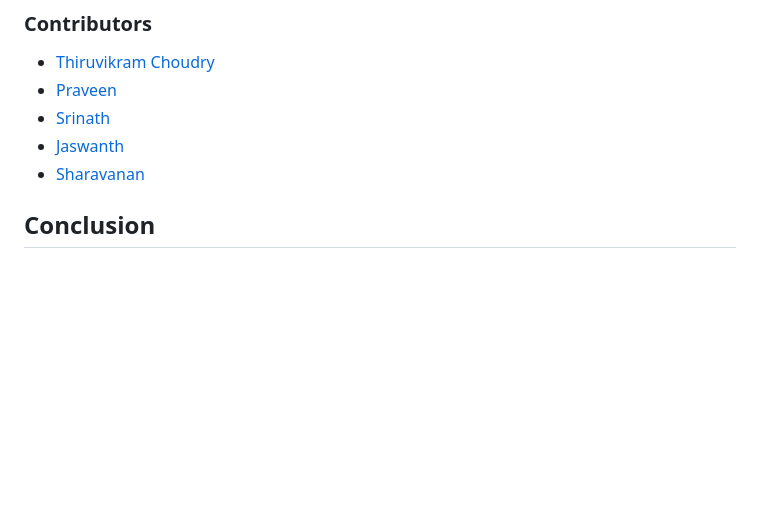
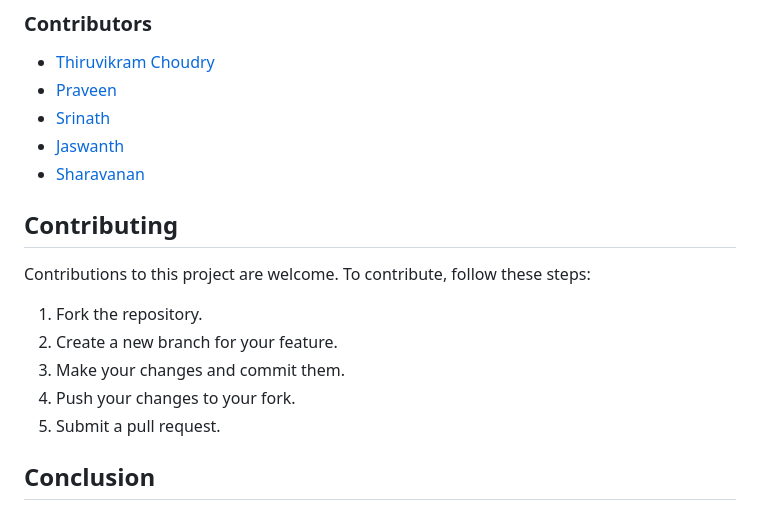
Before and after one commit to Thiruvikramchoudry/attendance_interface, a Markdown page: README.md, the part around the change. GitHub-like rendering; blank space fills up the shorter version.

```diff
--- a/README.md
+++ b/README.md
@@ -71,7 +71,14 @@ python manage.py runserver
 * [Srinath](https://github.com/srinath0307)
 * [Jaswanth](https://github.com/JASWANTHJET)
 * [Sharavanan](https://github.com/Sharavanan69)
+## Contributing
+Contributions to this project are welcome. To contribute, follow these steps:
 
+1. Fork the repository.
+2. Create a new branch for your feature.
+3. Make your changes and commit them.
+4. Push your changes to your fork.
+5. Submit a pull request.
 ## Conclusion
 
 Creating a monitoring system for attendance tracking in MGNREGS requires careful planning and execution. By following the steps outlined in this project, we can create a system that efficiently tracks and records attendance and generates reports that provide valuable insights to stakeholders.
```
